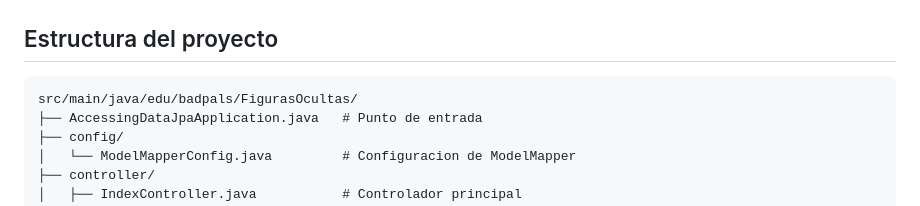
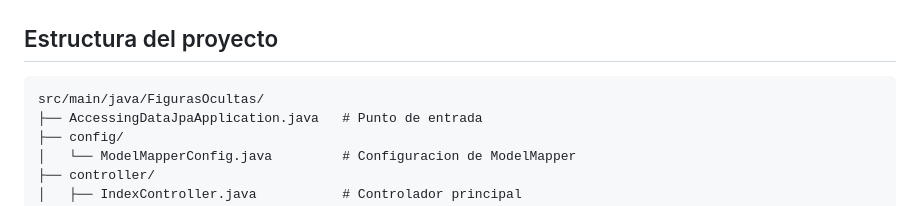
Before and after one commit to AmarinoLama/figuras_ocultas, a Markdown page: README.md, the part around the change. Drawn GitHub-style.

Commit message:
Remove edu.badpals reference from README project structure

````diff
--- a/README.md
+++ b/README.md
@@ -32,7 +32,7 @@ Aplicacion web educativa desarrollada con **Spring Boot** y **Thymeleaf** para e
 ## Estructura del proyecto
 
 ```
-src/main/java/edu/badpals/FigurasOcultas/
+src/main/java/FigurasOcultas/
 ├── AccessingDataJpaApplication.java   # Punto de entrada
 ├── config/
 │   └── ModelMapperConfig.java         # Configuracion de ModelMapper
````
